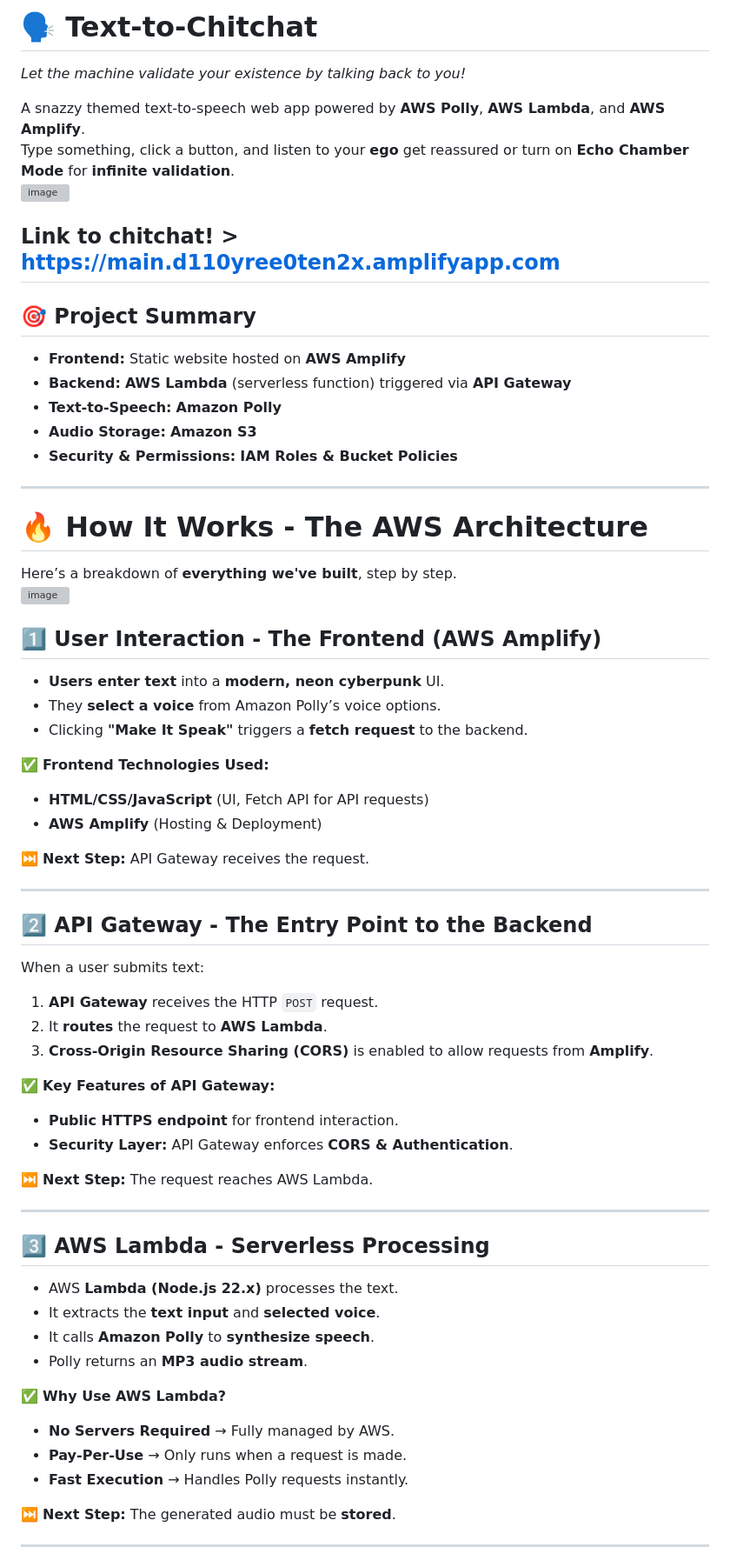
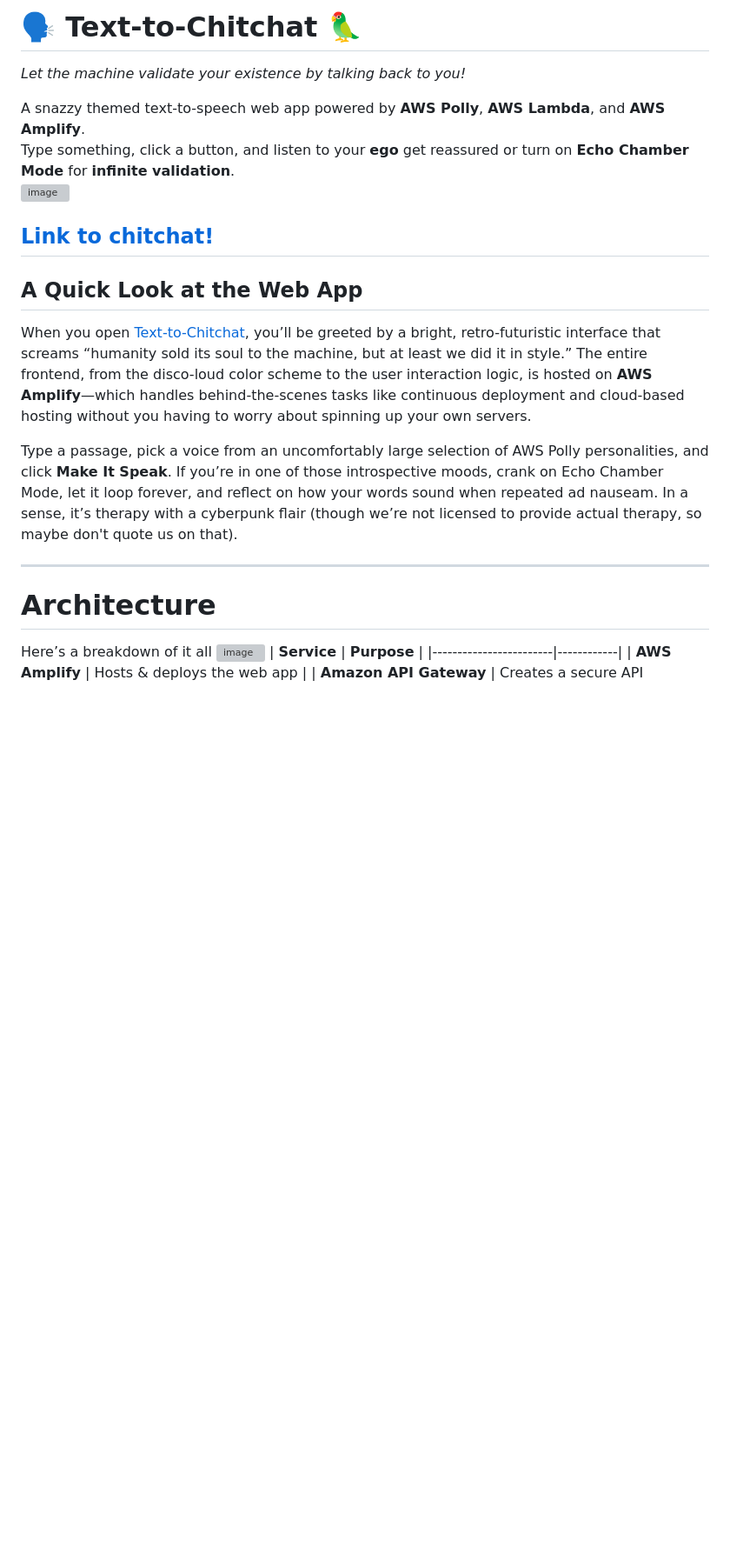
Before and after one commit to PinnerSinner/Polly-TTS-Website, a Markdown page: README.md, the part around the change printed below. Shown: that part at 87% size. Rendered like a GitHub page; blank space fills up the shorter version; grey boxes are pictures that could not be loaded.

```diff
--- a/README.md
+++ b/README.md
@@ -1,65 +1,21 @@
-# 🗣️ Text-to-Chitchat
+# 🗣️ Text-to-Chitchat 🦜
 *Let the machine validate your existence by talking back to you!*
 
 A snazzy themed text-to-speech web app powered by **AWS Polly**, **AWS Lambda**, and **AWS Amplify**.
 Type something, click a button, and listen to your **ego** get reassured or turn on **Echo Chamber Mode** for **infinite validation**.
 ![image](https://github.com/user-attachments/assets/174fa6fc-bef7-40b9-a80d-fdcbc1c1d7bb)
 
-Link to chitchat! > https://main.d110yree0ten2x.amplifyapp.com
+[Link to chitchat!](https://main.d110yree0ten2x.amplifyapp.com)
 ---
 
-## 🎯 Project Summary
-- **Frontend:** Static website hosted on **AWS Amplify**
-- **Backend:** **AWS Lambda** (serverless function) triggered via **API Gateway**
-- **Text-to-Speech:** **Amazon Polly**
-- **Audio Storage:** **Amazon S3**
-- **Security & Permissions:** **IAM Roles & Bucket Policies**
+## A Quick Look at the Web App
+
+When you open [Text-to-Chitchat](https://main.d110yree0ten2x.amplifyapp.com), you’ll be greeted by a bright, retro-futuristic interface that screams “humanity sold its soul to the machine, but at least we did it in style.” The entire frontend, from the disco-loud color scheme to the user interaction logic, is hosted on **AWS Amplify**—which handles behind-the-scenes tasks like continuous deployment and cloud-based hosting without you having to worry about spinning up your own servers.
+
+Type a passage, pick a voice from an uncomfortably large selection of AWS Polly personalities, and click **Make It Speak**. If you’re in one of those introspective moods, crank on Echo Chamber Mode, let it loop forever, and reflect on how your words sound when repeated ad nauseam. In a sense, it’s therapy with a cyberpunk flair (though we’re not licensed to provide actual therapy, so maybe don't quote us on that).
 
 ---
 
-# 🔥 How It Works - The AWS Architecture
-Here’s a breakdown of **everything we've built**, step by step.
+# Architecture
+Here’s a breakdown of it all
 ![image](https://github.com/user-attachments/assets/1662c1dc-8a6c-4a9f-9146-ce8f68f5421d)
-
-## 1️⃣ User Interaction - The Frontend (AWS Amplify)
-- **Users enter text** into a **modern, neon cyberpunk** UI.
-- They **select a voice** from Amazon Polly’s voice options.
-- Clicking **"Make It Speak"** triggers a **fetch request** to the backend.
-
-✅ **Frontend Technologies Used:**
-- **HTML/CSS/JavaScript** (UI, Fetch API for API requests)
-- **AWS Amplify** (Hosting & Deployment)
-
-⏭️ **Next Step:** API Gateway receives the request.
-
----
-
-## 2️⃣ API Gateway - The Entry Point to the Backend
-When a user submits text:
-1. **API Gateway** receives the HTTP `POST` request.
-2. It **routes** the request to **AWS Lambda**.
-3. **Cross-Origin Resource Sharing (CORS)** is enabled to allow requests from **Amplify**.
-
-✅ **Key Features of API Gateway:**
-- **Public HTTPS endpoint** for frontend interaction.
-- **Security Layer:** API Gateway enforces **CORS & Authentication**.
-
-⏭️ **Next Step:** The request reaches AWS Lambda.
-
----
-
-## 3️⃣ AWS Lambda - Serverless Processing
-- AWS **Lambda (Node.js 22.x)** processes the text.
-- It extracts the **text input** and **selected voice**.
-- It calls **Amazon Polly** to **synthesize speech**.
-- Polly returns an **MP3 audio stream**.
-
-✅ **Why Use AWS Lambda?**
-- **No Servers Required** → Fully managed by AWS.
-- **Pay-Per-Use** → Only runs when a request is made.
-- **Fast Execution** → Handles Polly requests instantly.
-
-⏭️ **Next Step:** The generated audio must be **stored**.
-
----
-
```
Also changed, not shown: other parts of README.md (+5 -48 lines).
